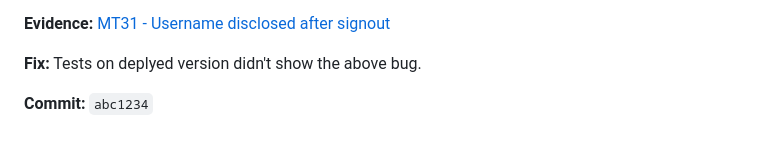
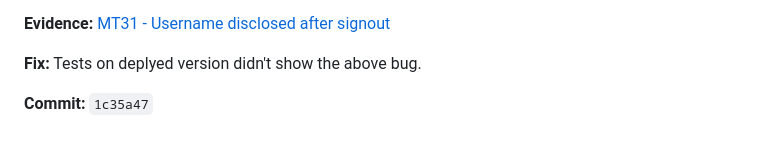
Before and after one commit to VeronicaTeodorof/got_it, a Markdown page: TESTING.md, the part around the change. Rendered like a GitHub page.

```diff
--- a/TESTING.md
+++ b/TESTING.md
@@ -140,4 +140,4 @@
 
 **Fix:** Tests on deplyed version didn't show the above bug.
 
-**Commit:** `abc1234`
+**Commit:** `1c35a47`
```
Also changed, not shown: README.md (+34 -20 lines).
